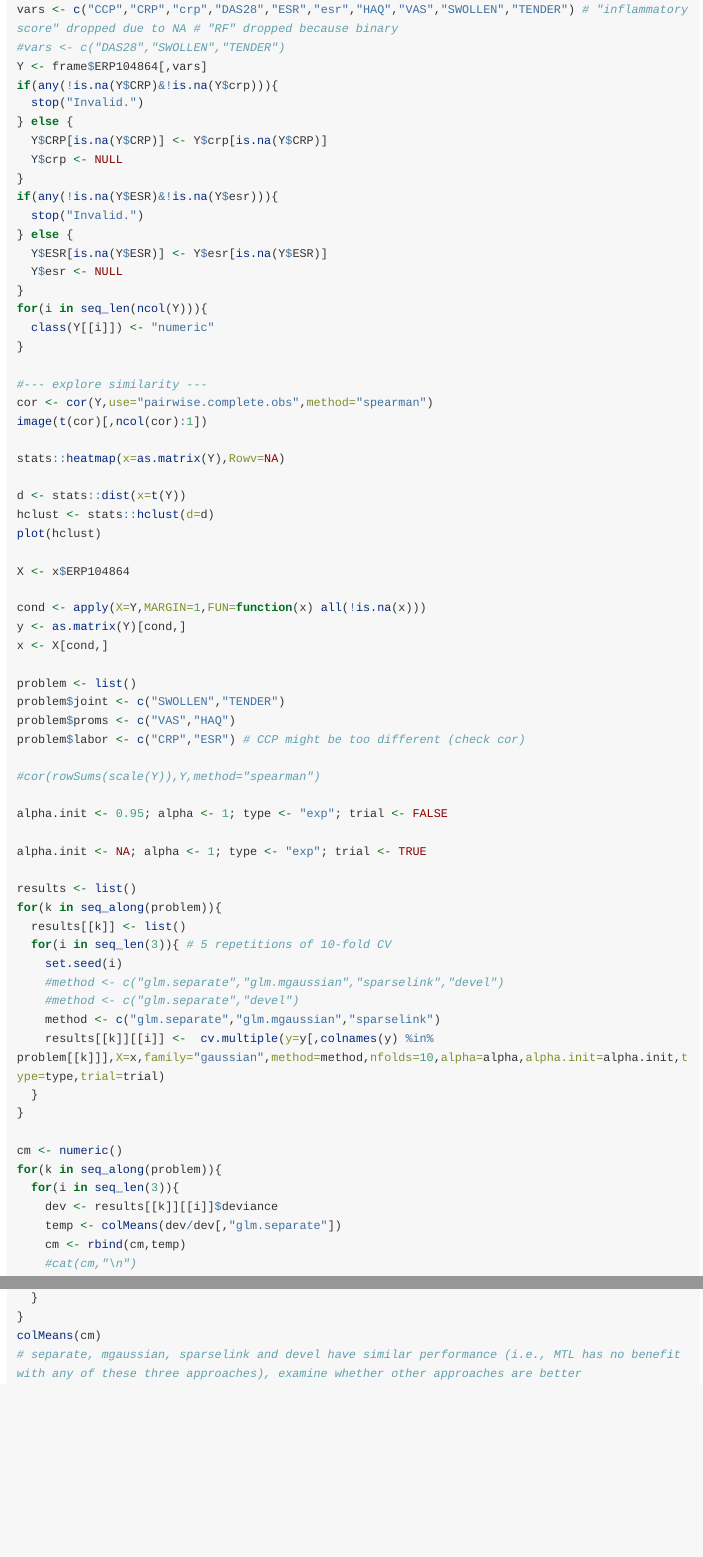
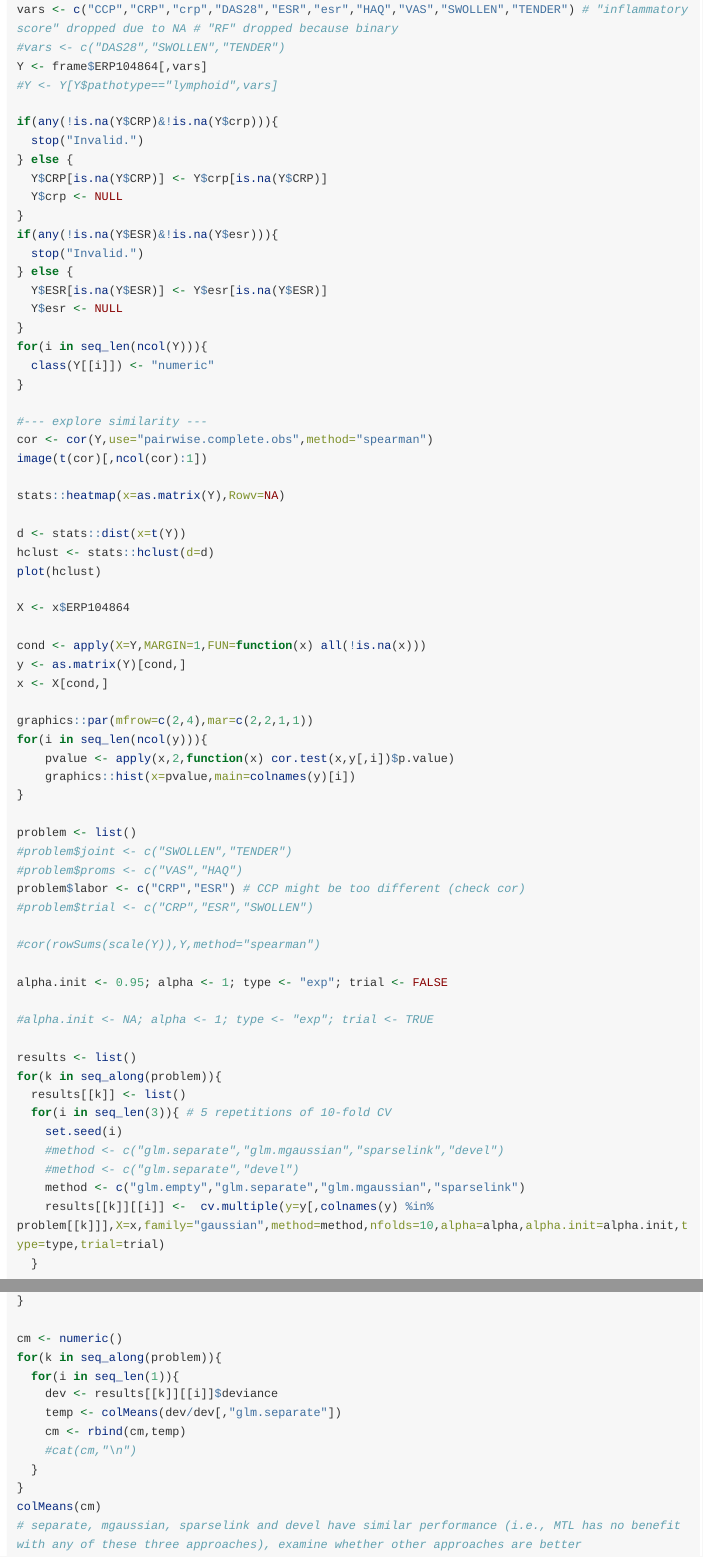
Before and after one commit to rauschenberger/sparselink, an R Markdown document (vignettes/analysis.Rmd): the page in a window 1100 px wide, from 17700 px down, and a second part further down, joined at a grey line. Rendered offline with R 4.5, knitr and Pandoc, with nearby package versions; long lines of code are wrapped.

Commit message:
make hist of p-values

```diff
--- a/vignettes/analysis.Rmd
+++ b/vignettes/analysis.Rmd
@@ -675,6 +675,8 @@ rm(list=ls())
 vars <- c("CCP","CRP","crp","DAS28","ESR","esr","HAQ","VAS","SWOLLEN","TENDER") # "inflammatory score" dropped due to NA # "RF" dropped because binary
 #vars <- c("DAS28","SWOLLEN","TENDER")
 Y <- frame$ERP104864[,vars]
+#Y <- Y[Y$pathotype=="lymphoid",vars]
+
 if(any(!is.na(Y$CRP)&!is.na(Y$crp))){
   stop("Invalid.")
 } else {
@@ -707,16 +709,23 @@ cond <- apply(X=Y,MARGIN=1,FUN=function(x) all(!is.na(x)))
 y <- as.matrix(Y)[cond,]
 x <- X[cond,]
 
+graphics::par(mfrow=c(2,4),mar=c(2,2,1,1))
+for(i in seq_len(ncol(y))){
+    pvalue <- apply(x,2,function(x) cor.test(x,y[,i])$p.value)
+    graphics::hist(x=pvalue,main=colnames(y)[i])
+}
+
 problem <- list()
-problem$joint <- c("SWOLLEN","TENDER")
-problem$proms <- c("VAS","HAQ")
+#problem$joint <- c("SWOLLEN","TENDER")
+#problem$proms <- c("VAS","HAQ")
 problem$labor <- c("CRP","ESR") # CCP might be too different (check cor)
+#problem$trial <- c("CRP","ESR","SWOLLEN")
 
 #cor(rowSums(scale(Y)),Y,method="spearman")
 
 alpha.init <- 0.95; alpha <- 1; type <- "exp"; trial <- FALSE
 
-alpha.init <- NA; alpha <- 1; type <- "exp"; trial <- TRUE
+#alpha.init <- NA; alpha <- 1; type <- "exp"; trial <- TRUE
 
 results <- list()
 for(k in seq_along(problem)){
@@ -725,14 +734,14 @@ for(k in seq_along(problem)){
     set.seed(i)
     #method <- c("glm.separate","glm.mgaussian","sparselink","devel")
     #method <- c("glm.separate","devel")
-    method <- c("glm.separate","glm.mgaussian","sparselink")
+    method <- c("glm.empty","glm.separate","glm.mgaussian","sparselink")
     results[[k]][[i]] <-  cv.multiple(y=y[,colnames(y) %in% problem[[k]]],X=x,family="gaussian",method=method,nfolds=10,alpha=alpha,alpha.init=alpha.init,type=type,trial=trial)
   }
 }
 
 cm <- numeric()
 for(k in seq_along(problem)){
-  for(i in seq_len(3)){
+  for(i in seq_len(1)){
     dev <- results[[k]][[i]]$deviance
     temp <- colMeans(dev/dev[,"glm.separate"])
     cm <- rbind(cm,temp)
```
